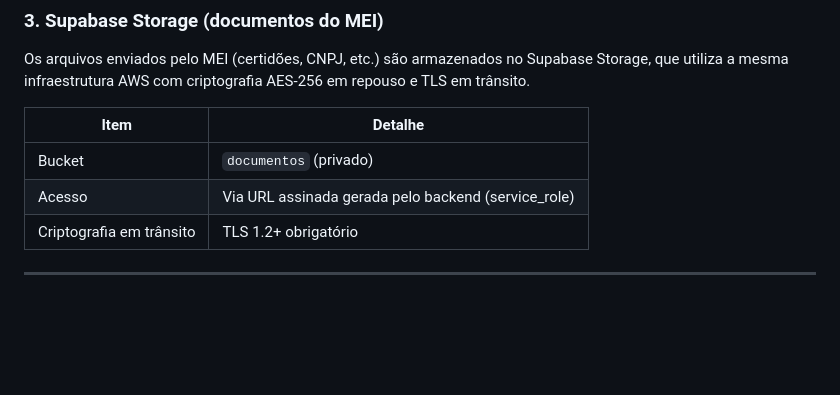
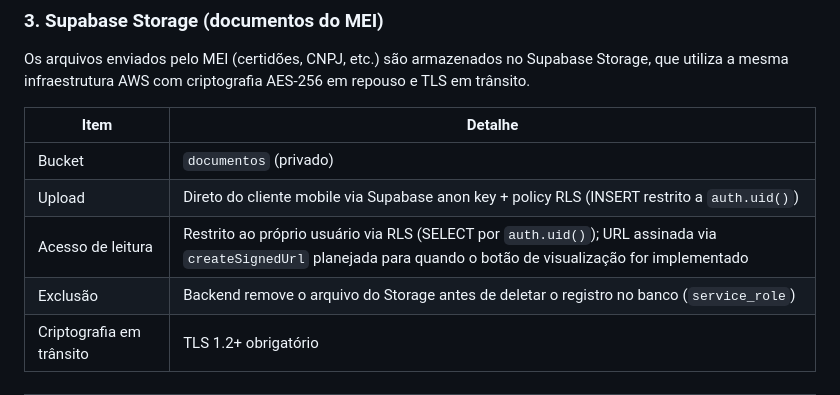
Before and after one commit to VyNas07/Licitei, a Markdown page: docs/seguranca.md, the part around the change. Drawn GitHub-style; blank space fills up the shorter version.

Commit message:
docs(seguranca): atualiza seção Supabase Storage com arquitetura atual
Substitui linha genérica de acesso por três linhas descritivas:
upload via anon key + RLS, leitura restrita por auth.uid(),
exclusão feita pelo backend via service_role antes de remover
o registro do banco.

```diff
--- a/docs/seguranca.md
+++ b/docs/seguranca.md
@@ -120,7 +120,9 @@ e TLS em trânsito.
 | Item | Detalhe |
 | --- | --- |
 | Bucket | `documentos` (privado) |
-| Acesso | Via URL assinada gerada pelo backend (service_role) |
+| Upload | Direto do cliente mobile via Supabase anon key + policy RLS (INSERT restrito a `auth.uid()`) |
+| Acesso de leitura | Restrito ao próprio usuário via RLS (SELECT por `auth.uid()`); URL assinada via `createSignedUrl` planejada para quando o botão de visualização for implementado |
+| Exclusão | Backend remove o arquivo do Storage antes de deletar o registro no banco (`service_role`) |
 | Criptografia em trânsito | TLS 1.2+ obrigatório |
 
 ---
```
